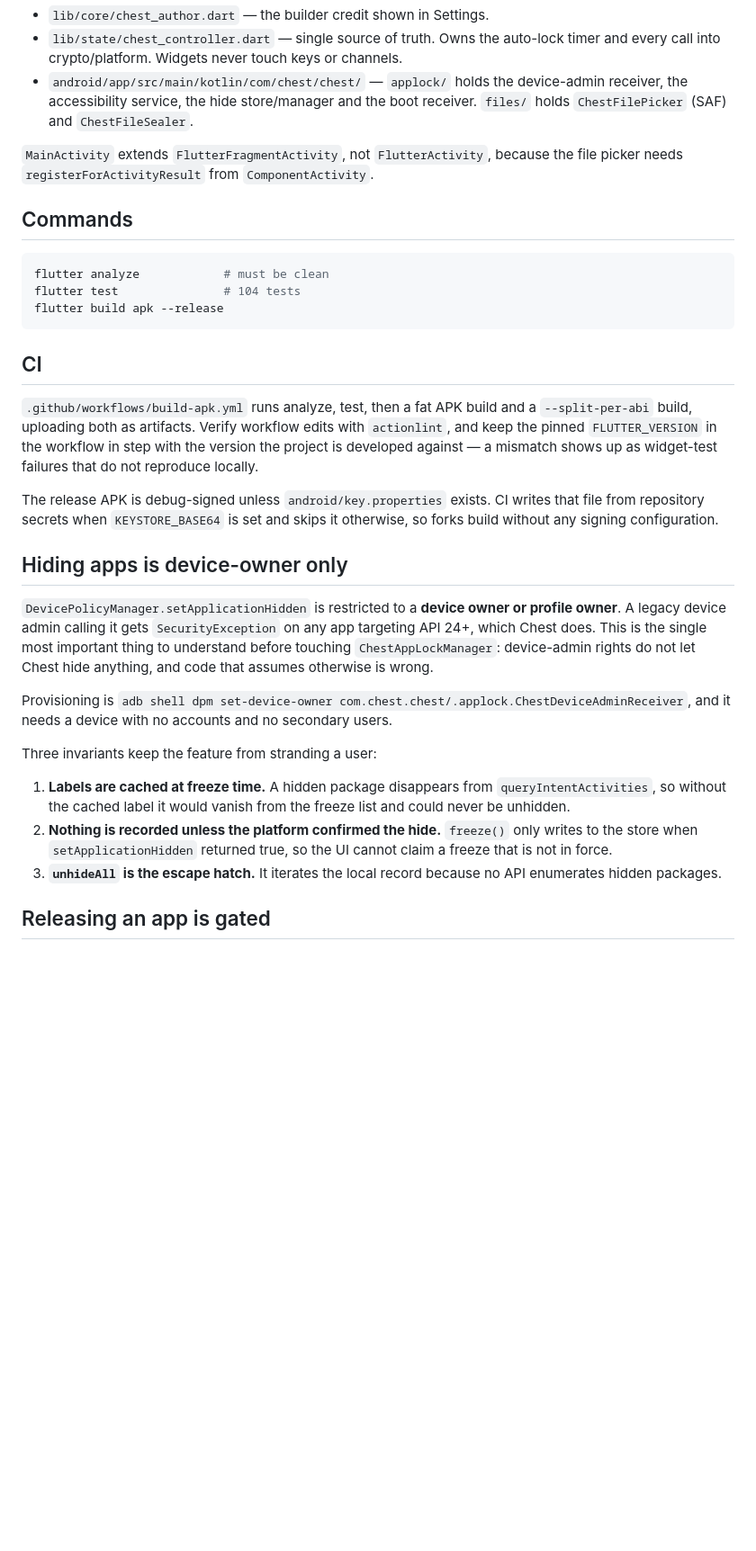
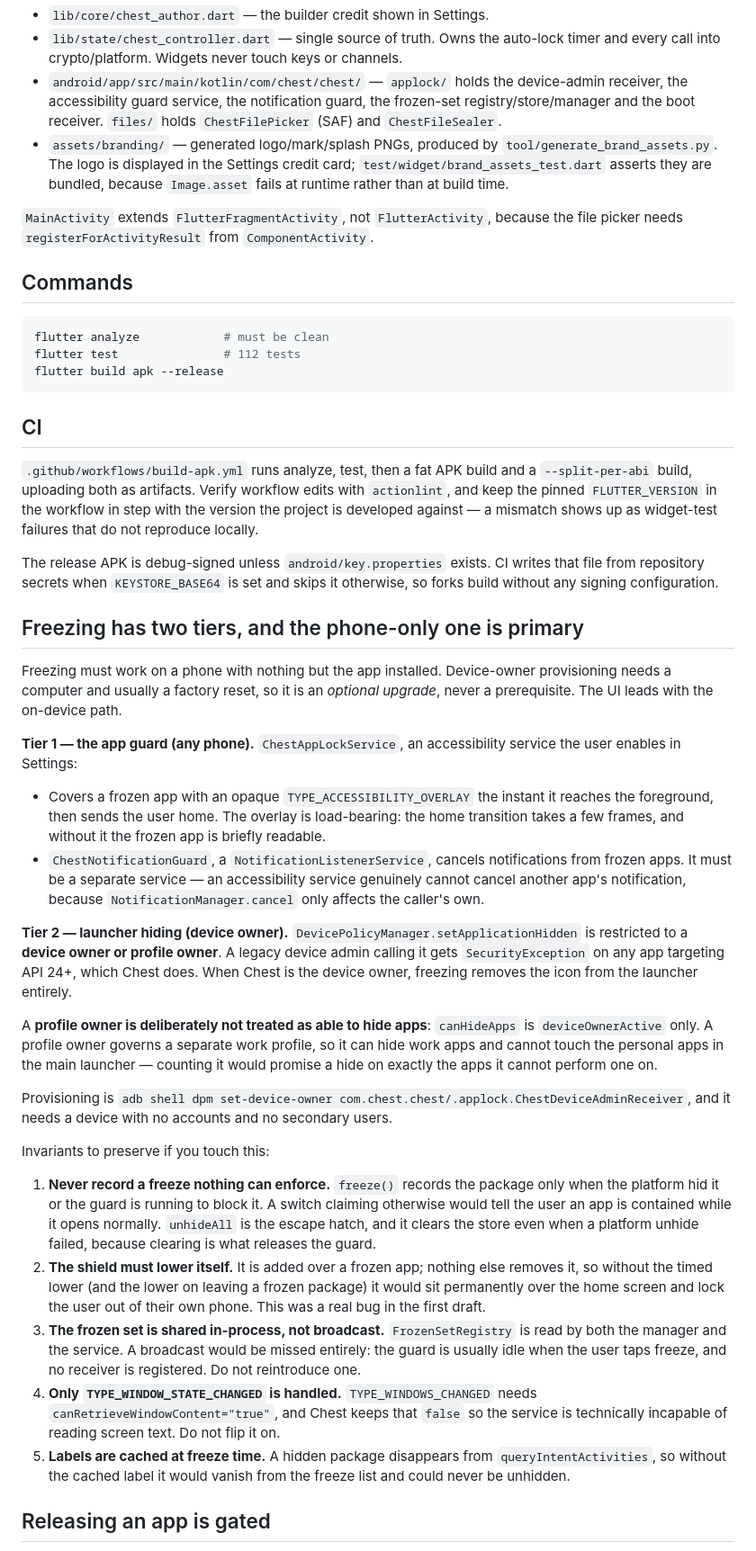
Before and after one commit to teejayfpi/chest, a Markdown page: AGENTS.md, the part around one of its changes. Shown at 90% size. GitHub-like rendering; blank space fills up the shorter version.

Commit message:
Update AGENTS.md for the two-tier freeze model
The notes still said hiding was device-owner only, which is exactly the
assumption this branch removed, so an agent reading them would have rebuilt the
old design. They now describe the phone-only guard as the primary tier and record
the invariants that keep it from stranding a user: never record an unenforceable
freeze, the shield must lower itself, and the frozen set is shared in-process
rather than broadcast.

````diff
--- a/AGENTS.md
+++ b/AGENTS.md
@@ -24,8 +24,13 @@ the Dart layer degrades gracefully off-Android.
 - `lib/state/chest_controller.dart` — single source of truth. Owns the auto-lock
   timer and every call into crypto/platform. Widgets never touch keys or channels.
 - `android/app/src/main/kotlin/com/chest/chest/` — `applock/` holds the
-  device-admin receiver, the accessibility service, the hide store/manager and
-  the boot receiver. `files/` holds `ChestFilePicker` (SAF) and `ChestFileSealer`.
+  device-admin receiver, the accessibility guard service, the notification guard,
+  the frozen-set registry/store/manager and the boot receiver. `files/` holds
+  `ChestFilePicker` (SAF) and `ChestFileSealer`.
+- `assets/branding/` — generated logo/mark/splash PNGs, produced by
+  `tool/generate_brand_assets.py`. The logo is displayed in the Settings credit
+  card; `test/widget/brand_assets_test.dart` asserts they are bundled, because
+  `Image.asset` fails at runtime rather than at build time.
 
 `MainActivity` extends `FlutterFragmentActivity`, not `FlutterActivity`, because
 the file picker needs `registerForActivityResult` from `ComponentActivity`.
@@ -34,7 +39,7 @@ the file picker needs `registerForActivityResult` from `ComponentActivity`.
 
 ```bash
 flutter analyze            # must be clean
-flutter test               # 104 tests
+flutter test               # 112 tests
 flutter build apk --release
 ```
 
@@ -50,28 +55,61 @@ The release APK is debug-signed unless `android/key.properties` exists. CI write
 that file from repository secrets when `KEYSTORE_BASE64` is set and skips it
 otherwise, so forks build without any signing configuration.
 
-## Hiding apps is device-owner only
+## Freezing has two tiers, and the phone-only one is primary
 
+Freezing must work on a phone with nothing but the app installed. Device-owner
+provisioning needs a computer and usually a factory reset, so it is an *optional
+upgrade*, never a prerequisite. The UI leads with the on-device path.
+
+**Tier 1 — the app guard (any phone).** `ChestAppLockService`, an accessibility
+service the user enables in Settings:
+
+- Covers a frozen app with an opaque `TYPE_ACCESSIBILITY_OVERLAY` the instant it
+  reaches the foreground, then sends the user home. The overlay is load-bearing:
+  the home transition takes a few frames, and without it the frozen app is briefly
+  readable.
+- `ChestNotificationGuard`, a `NotificationListenerService`, cancels notifications
+  from frozen apps. It must be a separate service — an accessibility service
+  genuinely cannot cancel another app's notification, because `NotificationManager.cancel`
+  only affects the caller's own.
+
+**Tier 2 — launcher hiding (device owner).**
 `DevicePolicyManager.setApplicationHidden` is restricted to a **device owner or
 profile owner**. A legacy device admin calling it gets `SecurityException` on any
-app targeting API 24+, which Chest does. This is the single most important thing
-to understand before touching `ChestAppLockManager`: device-admin rights do not
-let Chest hide anything, and code that assumes otherwise is wrong.
+app targeting API 24+, which Chest does. When Chest is the device owner, freezing
+removes the icon from the launcher entirely.
+
+A **profile owner is deliberately not treated as able to hide apps**:
+`canHideApps` is `deviceOwnerActive` only. A profile owner governs a separate work
+profile, so it can hide work apps and cannot touch the personal apps in the main
+launcher — counting it would promise a hide on exactly the apps it cannot perform
+one on.
 
 Provisioning is `adb shell dpm set-device-owner
 com.chest.chest/.applock.ChestDeviceAdminReceiver`, and it needs a device with no
 accounts and no secondary users.
 
-Three invariants keep the feature from stranding a user:
+Invariants to preserve if you touch this:
 
-1. **Labels are cached at freeze time.** A hidden package disappears from
+1. **Never record a freeze nothing can enforce.** `freeze()` records the package
+   only when the platform hid it or the guard is running to block it. A switch
+   claiming otherwise would tell the user an app is contained while it opens
+   normally. `unhideAll` is the escape hatch, and it clears the store even when a
+   platform unhide failed, because clearing is what releases the guard.
+2. **The shield must lower itself.** It is added over a frozen app; nothing else
+   removes it, so without the timed lower (and the lower on leaving a frozen
+   package) it would sit permanently over the home screen and lock the user out of
+   their own phone. This was a real bug in the first draft.
+3. **The frozen set is shared in-process, not broadcast.** `FrozenSetRegistry` is
+   read by both the manager and the service. A broadcast would be missed entirely:
+   the guard is usually idle when the user taps freeze, and no receiver is
+   registered. Do not reintroduce one.
+4. **Only `TYPE_WINDOW_STATE_CHANGED` is handled.** `TYPE_WINDOWS_CHANGED` needs
+   `canRetrieveWindowContent="true"`, and Chest keeps that `false` so the service
+   is technically incapable of reading screen text. Do not flip it on.
+5. **Labels are cached at freeze time.** A hidden package disappears from
    `queryIntentActivities`, so without the cached label it would vanish from the
    freeze list and could never be unhidden.
-2. **Nothing is recorded unless the platform confirmed the hide.** `freeze()`
-   only writes to the store when `setApplicationHidden` returned true, so the UI
-   cannot claim a freeze that is not in force.
-3. **`unhideAll` is the escape hatch.** It iterates the local record because no
-   API enumerates hidden packages.
 
 ## Releasing an app is gated
 
````
Also changed, not shown: other parts of AGENTS.md (+3 -2 lines).
